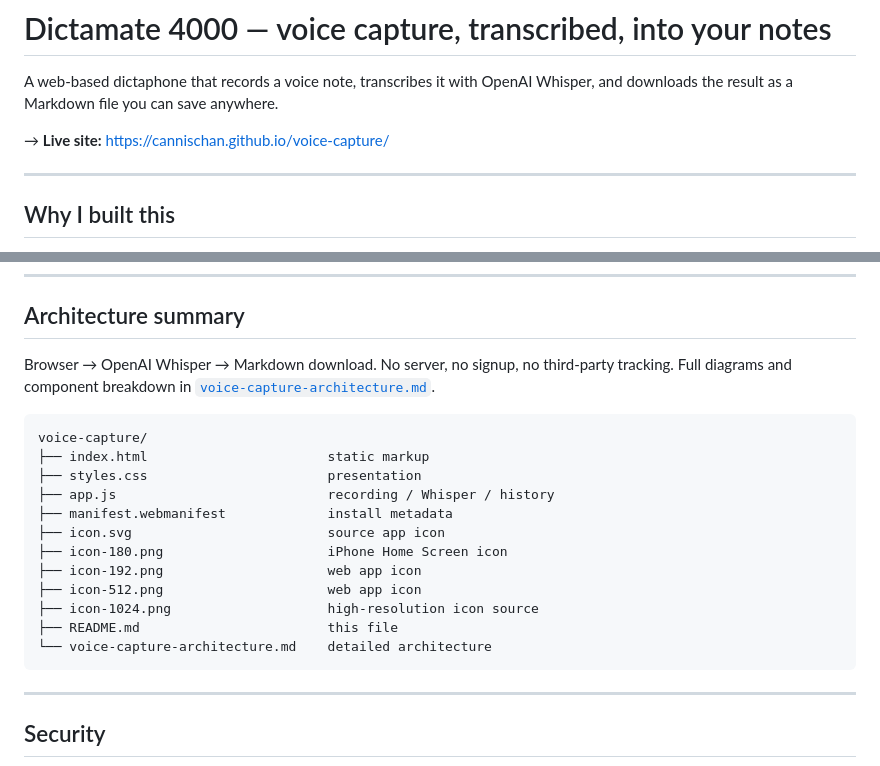
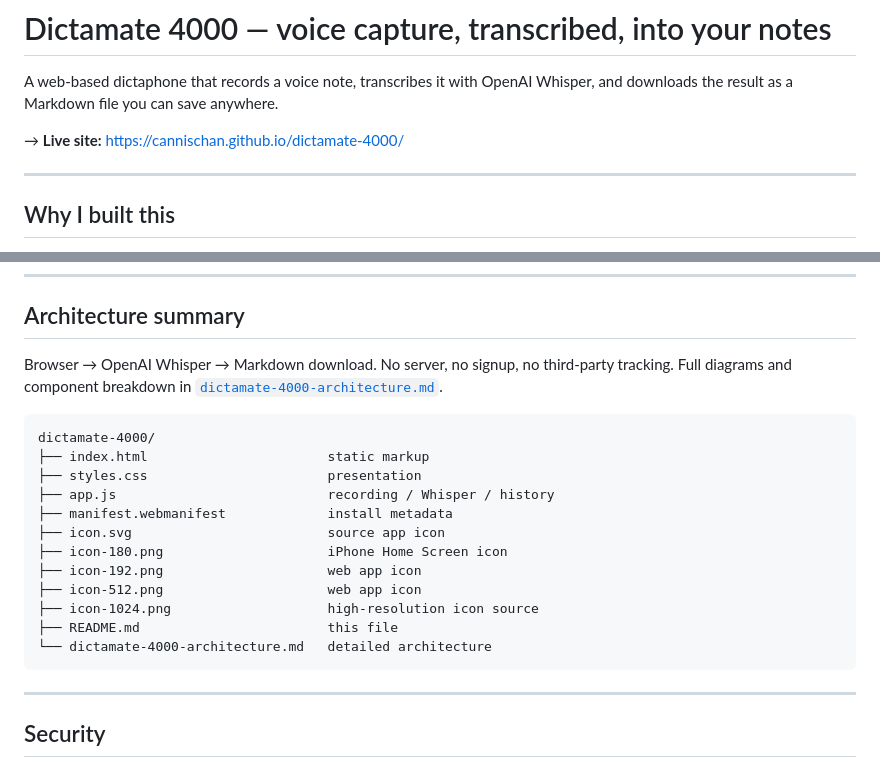
Before and after one commit to cannischan/voice-capture, a Markdown page: README.md, 2 parts joined by grey strips. Rendered like a GitHub page.

Commit message:
Rename project references to Dictamate 4000

````diff
--- a/README.md
+++ b/README.md
@@ -2,7 +2,7 @@
 
 A web-based dictaphone that records a voice note, transcribes it with OpenAI Whisper, and downloads the result as a Markdown file you can save anywhere.
 
-→ **Live site:** https://cannischan.github.io/voice-capture/
+→ **Live site:** https://cannischan.github.io/dictamate-4000/
 
 ---
 
@@ -63,10 +63,10 @@ You drag the `.md` into your Obsidian vault (or wherever you keep notes). AI sum
 
 ## Architecture summary
 
-Browser → OpenAI Whisper → Markdown download. No server, no signup, no third-party tracking. Full diagrams and component breakdown in [`voice-capture-architecture.md`](./voice-capture-architecture.md).
+Browser → OpenAI Whisper → Markdown download. No server, no signup, no third-party tracking. Full diagrams and component breakdown in [`dictamate-4000-architecture.md`](./dictamate-4000-architecture.md).
 
 ```
-voice-capture/
+dictamate-4000/
 ├── index.html                       static markup
 ├── styles.css                       presentation
 ├── app.js                           recording / Whisper / history
@@ -77,7 +77,7 @@ voice-capture/
 ├── icon-512.png                     web app icon
 ├── icon-1024.png                    high-resolution icon source
 ├── README.md                        this file
-└── voice-capture-architecture.md    detailed architecture
+└── dictamate-4000-architecture.md   detailed architecture
 ```
 
 ---
````
Also changed, not shown: dictamate-4000-architecture.md (renamed from voice-capture-architecture.md, +2 -2 lines).
